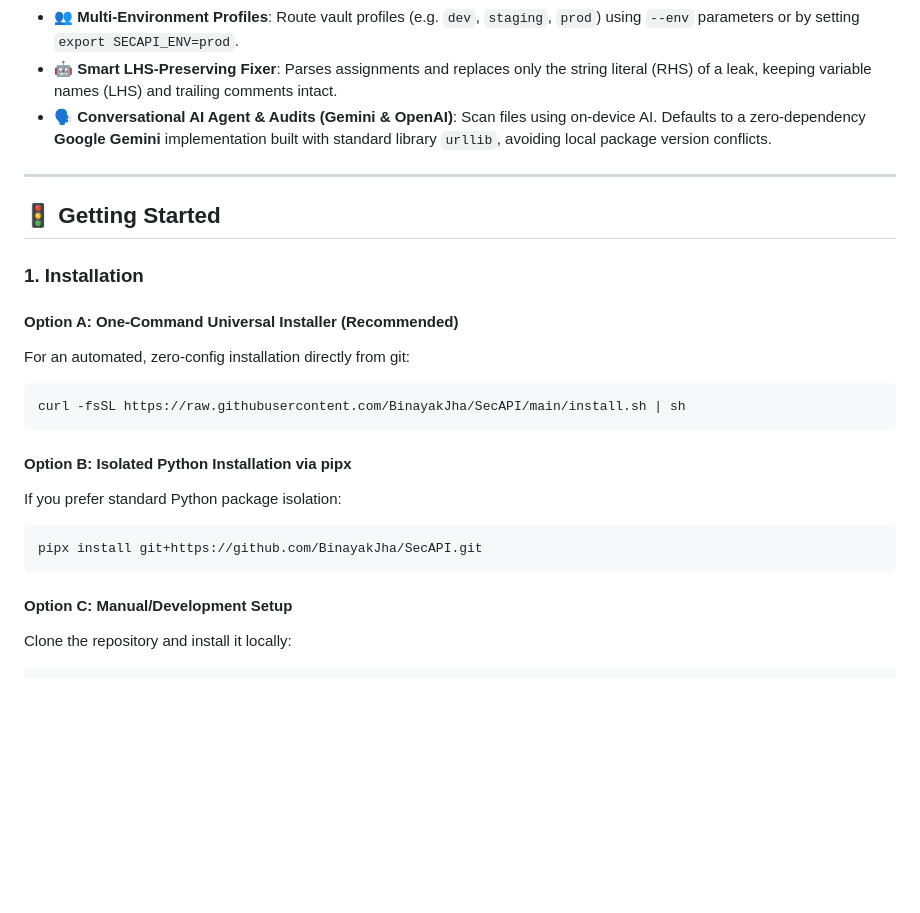
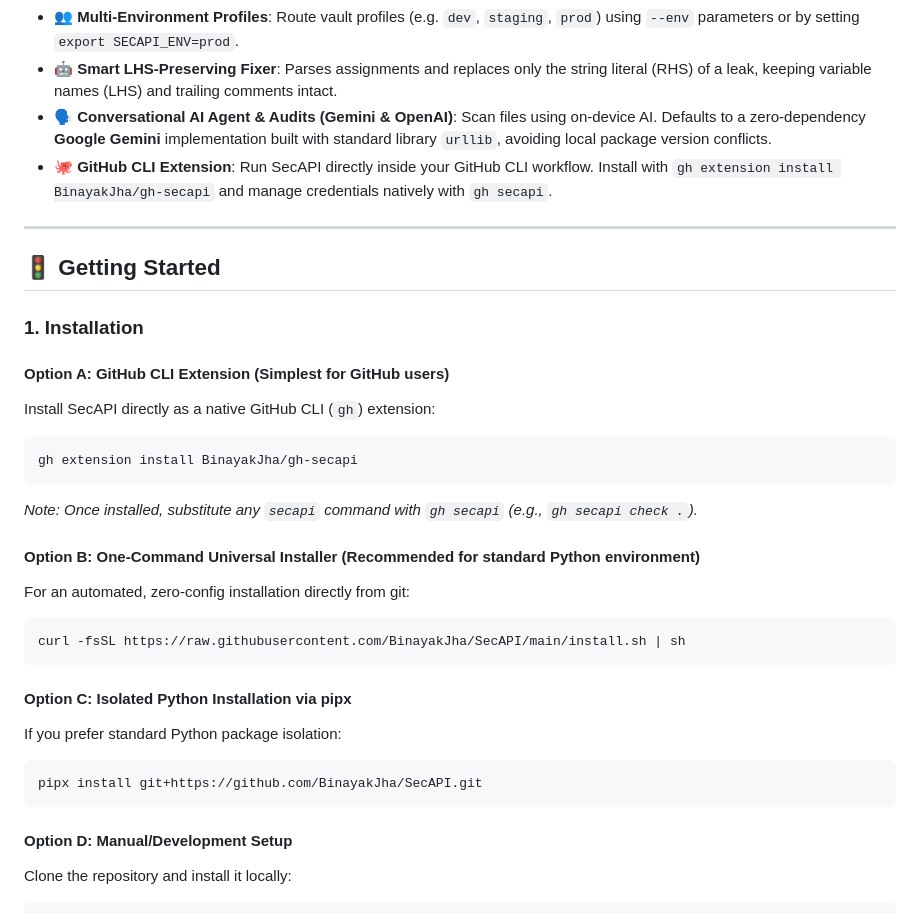
Before and after one commit to BinayakJha/SecAPI, a Markdown page: README.md, the part around the change. GitHub-like rendering; blank space fills up the shorter version.

Commit message:
docs: update README with GitHub CLI extension installation options

````diff
--- a/README.md
+++ b/README.md
@@ -32,6 +32,7 @@ Hardcoding API keys in repository files is one of the leading causes of security
 * 👥 **Multi-Environment Profiles**: Route vault profiles (e.g. `dev`, `staging`, `prod`) using `--env` parameters or by setting `export SECAPI_ENV=prod`.
 * 🤖 **Smart LHS-Preserving Fixer**: Parses assignments and replaces only the string literal (RHS) of a leak, keeping variable names (LHS) and trailing comments intact.
 * 🗣️ **Conversational AI Agent & Audits (Gemini & OpenAI)**: Scan files using on-device AI. Defaults to a zero-dependency **Google Gemini** implementation built with standard library `urllib`, avoiding local package version conflicts.
+* 🐙 **GitHub CLI Extension**: Run SecAPI directly inside your GitHub CLI workflow. Install with `gh extension install BinayakJha/gh-secapi` and manage credentials natively with `gh secapi`.
 
 ---
 
@@ -39,19 +40,26 @@ Hardcoding API keys in repository files is one of the leading causes of security
 
 ### 1. Installation
 
-#### Option A: One-Command Universal Installer (Recommended)
+#### Option A: GitHub CLI Extension (Simplest for GitHub users)
+Install SecAPI directly as a native GitHub CLI (`gh`) extension:
+```bash
+gh extension install BinayakJha/gh-secapi
+```
+*Note: Once installed, substitute any `secapi` command with `gh secapi` (e.g., `gh secapi check .`).*
+
+#### Option B: One-Command Universal Installer (Recommended for standard Python environment)
 For an automated, zero-config installation directly from git:
 ```bash
 curl -fsSL https://raw.githubusercontent.com/BinayakJha/SecAPI/main/install.sh | sh
 ```
 
-#### Option B: Isolated Python Installation via pipx
+#### Option C: Isolated Python Installation via pipx
 If you prefer standard Python package isolation:
 ```bash
 pipx install git+https://github.com/BinayakJha/SecAPI.git
 ```
 
-#### Option C: Manual/Development Setup
+#### Option D: Manual/Development Setup
 Clone the repository and install it locally:
 ```bash
 git clone https://github.com/BinayakJha/SecAPI.git
````
